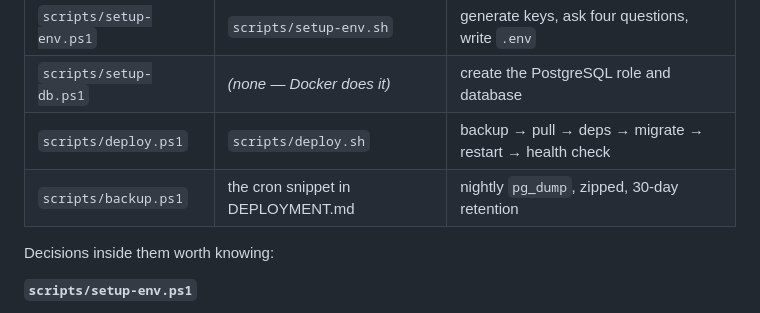
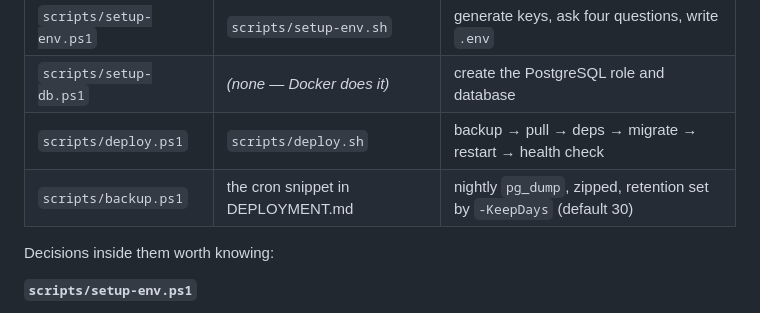
Before and after one commit to abuhuraira99/inventory-autopilot, a Markdown page: docs/DEPLOYMENT.md, the part around the change. GitHub-like rendering.

Commit message:
docs: backup retention is an argument, not a fixed 30 days
The comparison table described scripts/backup.ps1 as having "30-day
retention", which reads as a property of the script. It is the default
value of its -KeepDays parameter, and passing a different number in the
Scheduled Task argument is the whole mechanism -- no code change, no
edit to the script.

Worth correcting because the first real deployment needed a different
number and the table implied that needed a developer. That server has
about 5 GB free, and every backup is a compressed copy of the entire
database, so thirty of them is the single largest thing on the disk that
grows without bound. It is set to 2 there, recorded with its reasoning in
the operator's runbook along with what two days does not cover: a fault
nobody notices for three days -- Friday night, found Monday -- has no
surviving backup from before it happened.

Not changing the default. Thirty days is right for a machine with room,
and a deployment-specific number belongs in that deployment's task
definition rather than in the script everyone shares.

Verified the parameter binds as documented by running the script with
-KeepDays 2 and watching it pass argument binding and stop at its first
real check.

Gates: ruff clean. No code touched.

Co-Authored-By: Claude Opus 5 (1M context) <noreply@anthropic.com>

```diff
--- a/docs/DEPLOYMENT.md
+++ b/docs/DEPLOYMENT.md
@@ -613,7 +613,7 @@ Windows equivalents of the shell scripts, in `scripts/`:
 | `scripts/setup-env.ps1` | `scripts/setup-env.sh` | generate keys, ask four questions, write `.env` |
 | `scripts/setup-db.ps1` | *(none — Docker does it)* | create the PostgreSQL role and database |
 | `scripts/deploy.ps1` | `scripts/deploy.sh` | backup → pull → deps → migrate → restart → health check |
-| `scripts/backup.ps1` | the cron snippet in DEPLOYMENT.md | nightly `pg_dump`, zipped, 30-day retention |
+| `scripts/backup.ps1` | the cron snippet in DEPLOYMENT.md | nightly `pg_dump`, zipped, retention set by `-KeepDays` (default 30) |
 
 Decisions inside them worth knowing:
 
```
